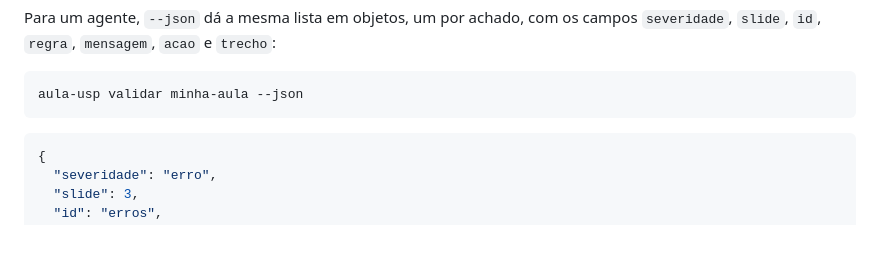
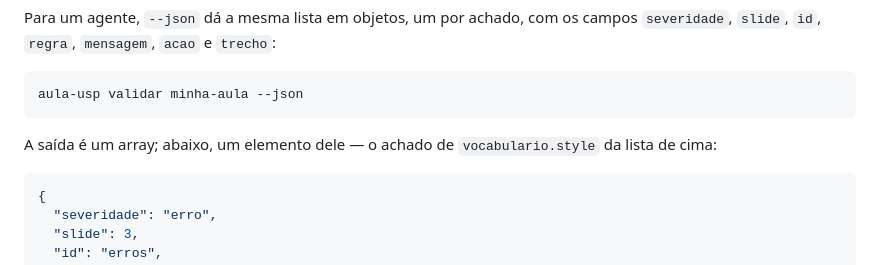
Before and after one commit to renatovicente/lecture-design-system, a Markdown page: guia/70-fluxo-terminal.md, the part around the change. Drawn GitHub-style; blank space fills up the shorter version.

Commit message:
docs(guia): diz que a saída de --json é um array, não um objeto
O bloco mostrava um achado solto depois de uma frase que prometia "a mesma
lista em objetos". Quem lesse rápido escreveria o consumidor errado.

Co-Authored-By: Claude Opus 5 <noreply@anthropic.com>

````diff
--- a/guia/70-fluxo-terminal.md
+++ b/guia/70-fluxo-terminal.md
@@ -152,6 +152,8 @@ Para um agente, `--json` dá a mesma lista em objetos, um por achado, com os cam
 aula-usp validar minha-aula --json
 ```
 
+A saída é um array; abaixo, um elemento dele — o achado de `vocabulario.style` da lista de cima:
+
 ```json
 {
   "severidade": "erro",
````
